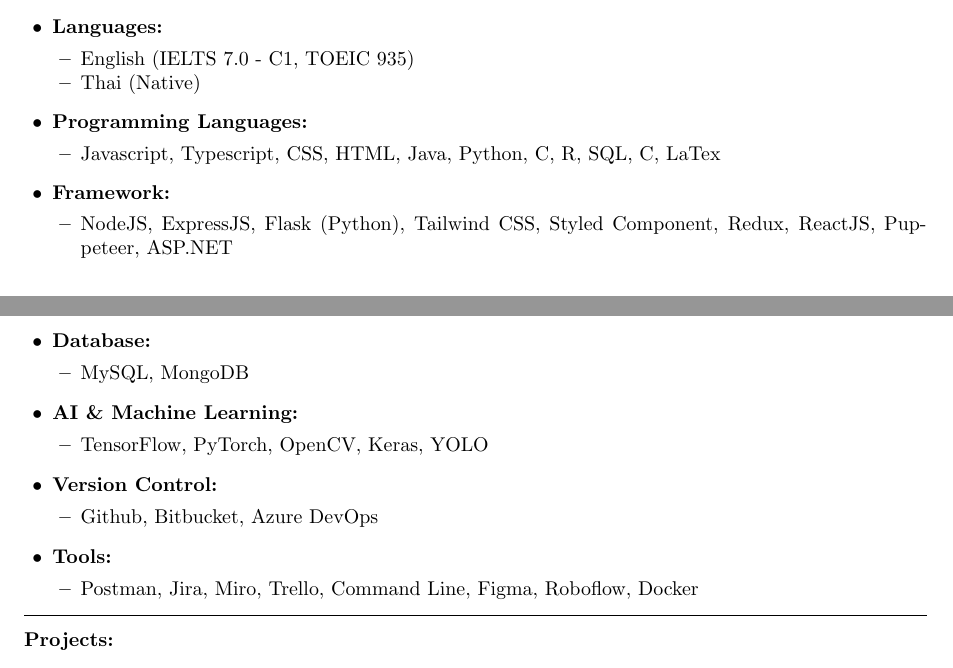
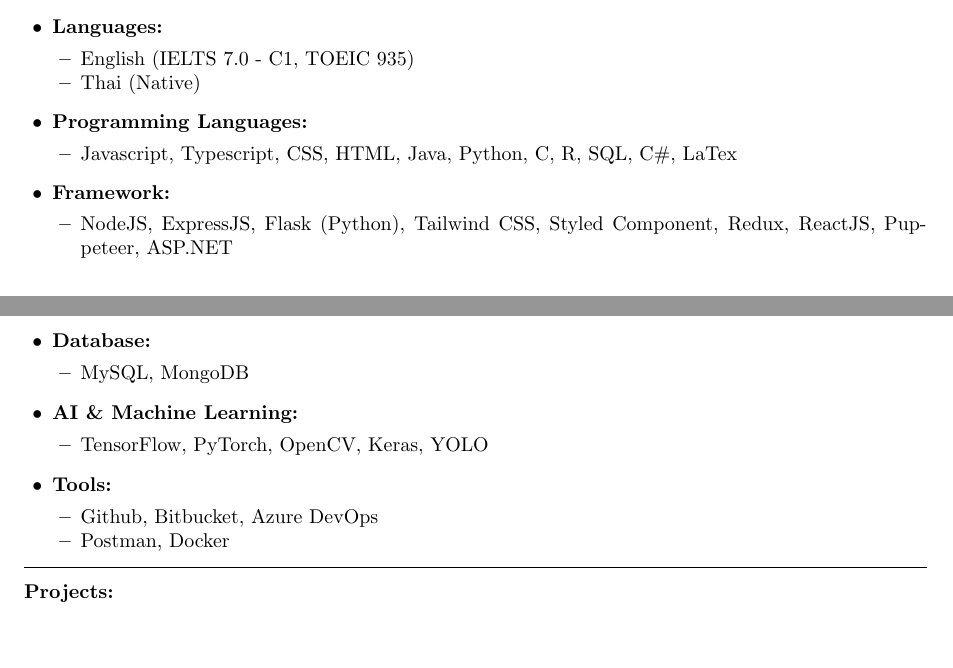
Before and after one commit to KhChanon/MyCV, a LaTeX CV (cv.tex): two parts of pages 1 and 2 of 2, joined at a grey line, cut so that both start at the same text, the shorter picture padded with empty space. Compiled offline with pdfLaTeX.

Commit message:
Update CV to include C# and ASP.NET in skills section, and reorganize tools list

```diff
--- a/cv.tex
+++ b/cv.tex
@@ -84,7 +84,7 @@
           \end{itemize}
     \item \textbf{Programming Languages:}
           \begin{itemize}[leftmargin=0.5cm, noitemsep, topsep=0pt]
-              \item Javascript, Typescript, CSS, HTML, Java, Python, C, R, SQL, C#, LaTex
+              \item Javascript, Typescript, CSS, HTML, Java, Python, C, R, SQL, C\#, LaTex
           \end{itemize}
     \item \textbf{Framework:}
           \begin{itemize}[leftmargin=0.5cm, noitemsep, topsep=0pt]
@@ -99,14 +99,10 @@
           \begin{itemize}[leftmargin=0.5cm, noitemsep, topsep=0pt]
               \item TensorFlow, PyTorch, OpenCV, Keras, YOLO
           \end{itemize}
-    \item \textbf{Version Control:}
+    \item \textbf{Tools:}
           \begin{itemize}[leftmargin=0.5cm, noitemsep, topsep=0pt]
               \item Github, Bitbucket, Azure DevOps
-          \end{itemize}
-
-    \item \textbf{Tools:}
-          \begin{itemize}[leftmargin=0.5cm, noitemsep, topsep=0pt]
-              \item Postman, Jira, Miro, Trello, Command Line, Figma, Roboflow, Docker
+              \item Postman, Docker
           \end{itemize}
 \end{itemize}
 
```
Also changed, not shown: cv.pdf.
